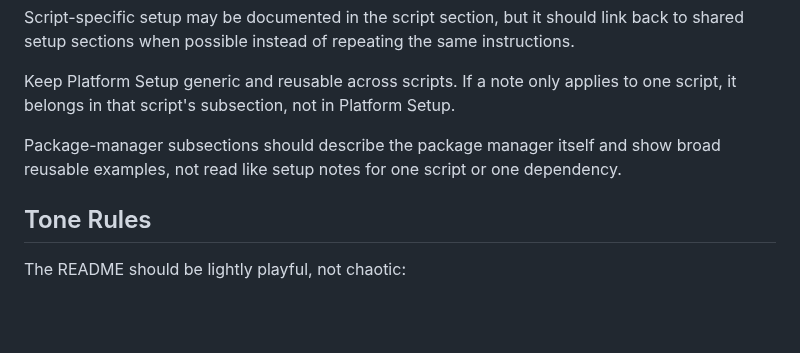
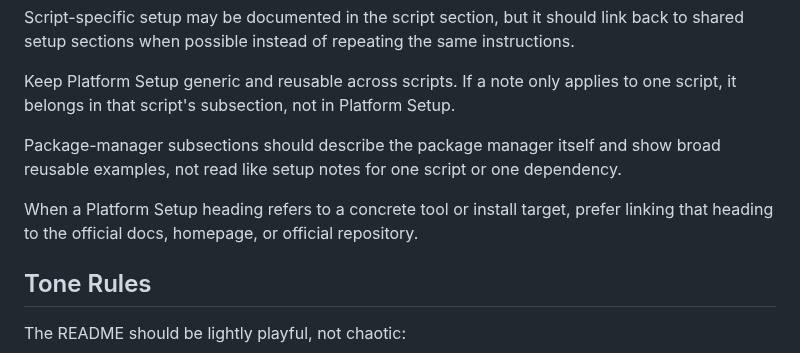
Before and after one commit to majal/maj-scripts, a Markdown page: AGENTS.md, the part around the change. Drawn GitHub-style; blank space fills up the shorter version.

Commit message:
Link setup headings to official docs

```diff
--- a/AGENTS.md
+++ b/AGENTS.md
@@ -70,6 +70,8 @@ Keep Platform Setup generic and reusable across scripts. If a note only applies
 
 Package-manager subsections should describe the package manager itself and show broad reusable examples, not read like setup notes for one script or one dependency.
 
+When a Platform Setup heading refers to a concrete tool or install target, prefer linking that heading to the official docs, homepage, or official repository.
+
 ## Tone Rules
 
 The README should be lightly playful, not chaotic:
```
Also changed, not shown: README.md (+6 -6 lines).
